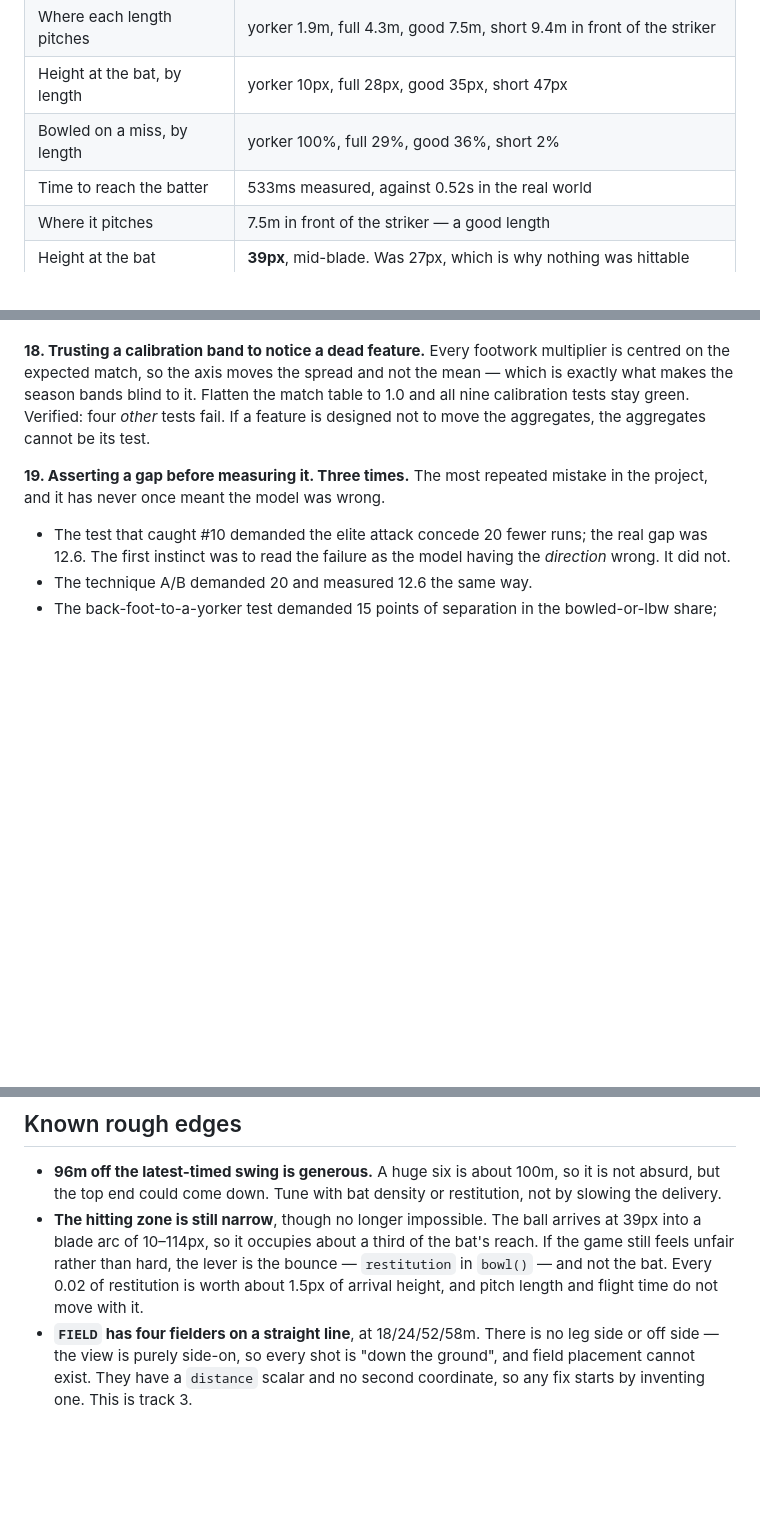
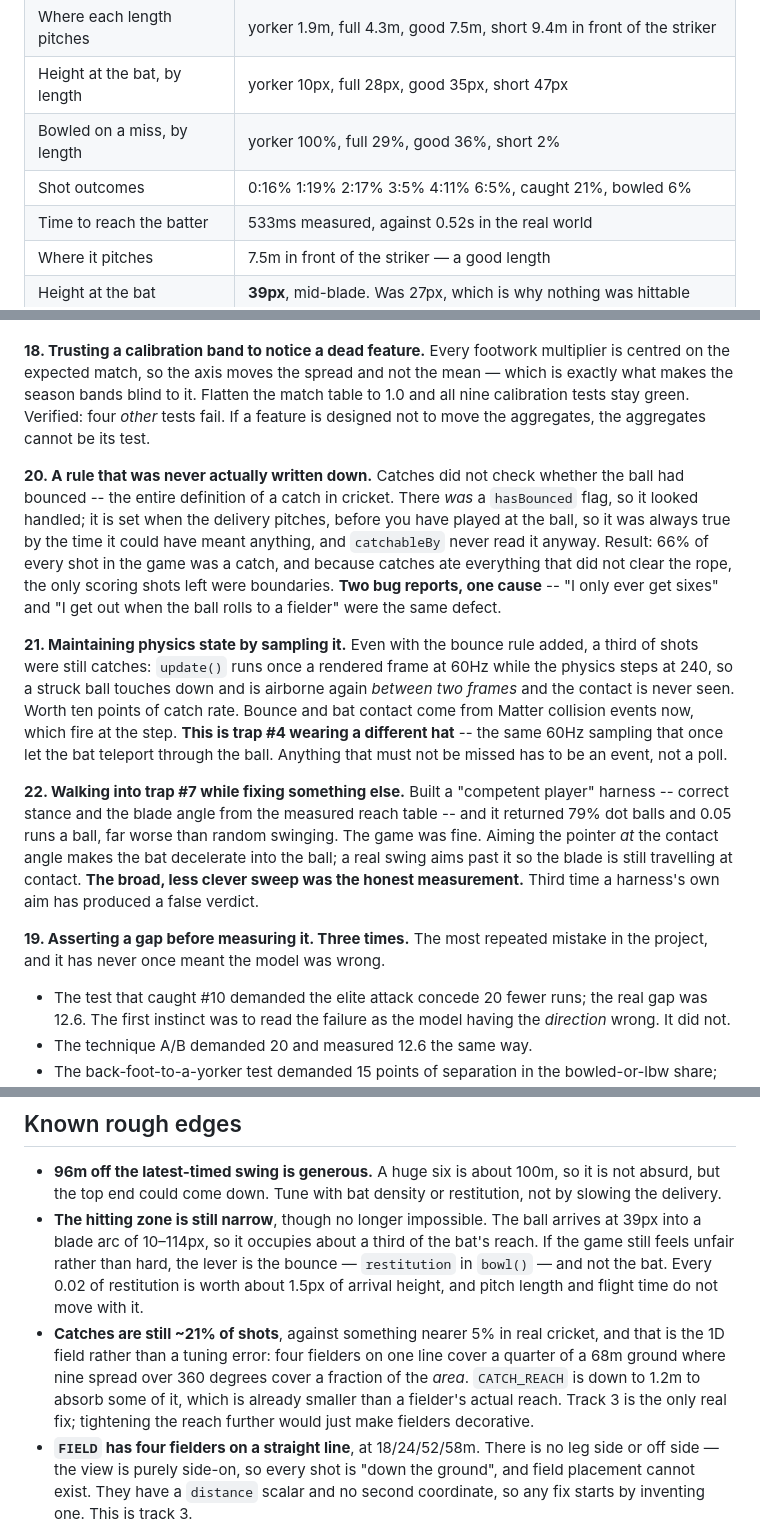
Before and after one commit to akarjela/powerplay, a Markdown page: HANDOFF.md, 3 parts joined by grey strips. Rendered like a GitHub page; blank space fills up the shorter version.

Commit message:
Record the catch bug in the handoff
Three entries. The one worth reading is that two separate bug reports -- "I only
ever get sixes" and "I get out when the ball rolls to a fielder" -- were the
same defect: catches ate every shot that did not clear the rope, so boundaries
were all that survived.

Also notes that ~21% of shots still end in a catch, and that this is the 1D
field rather than a tuning error, so the fix is track 3 and not a smaller reach.

```diff
--- a/HANDOFF.md
+++ b/HANDOFF.md
@@ -83,6 +83,7 @@ Not asserted — measured by stepping the Matter engine by hand from the console
 | Where each length pitches | yorker 1.9m, full 4.3m, good 7.5m, short 9.4m in front of the striker |
 | Height at the bat, by length | yorker 10px, full 28px, good 35px, short 47px |
 | Bowled on a miss, by length | yorker 100%, full 29%, good 36%, short 2% |
+| Shot outcomes | 0:16% 1:19% 2:17% 3:5% 4:11% 6:5%, caught 21%, bowled 6% |
 | Time to reach the batter | 533ms measured, against 0.52s in the real world |
 | Where it pitches | 7.5m in front of the striker — a good length |
 | Height at the bat | **39px**, mid-blade. Was 27px, which is why nothing was hittable |
@@ -341,6 +342,33 @@ the match table to 1.0 and all nine calibration tests stay green. Verified: four
 *other* tests fail. If a feature is designed not to move the aggregates, the
 aggregates cannot be its test.
 
+**20. A rule that was never actually written down.** Catches did not check
+whether the ball had bounced -- the entire definition of a catch in cricket.
+There *was* a `hasBounced` flag, so it looked handled; it is set when the
+delivery pitches, before you have played at the ball, so it was always true by
+the time it could have meant anything, and `catchableBy` never read it anyway.
+Result: 66% of every shot in the game was a catch, and because catches ate
+everything that did not clear the rope, the only scoring shots left were
+boundaries. **Two bug reports, one cause** -- "I only ever get sixes" and "I get
+out when the ball rolls to a fielder" were the same defect.
+
+**21. Maintaining physics state by sampling it.** Even with the bounce rule
+added, a third of shots were still catches: `update()` runs once a rendered
+frame at 60Hz while the physics steps at 240, so a struck ball touches down and
+is airborne again *between two frames* and the contact is never seen. Worth ten
+points of catch rate. Bounce and bat contact come from Matter collision events
+now, which fire at the step. **This is trap #4 wearing a different hat** -- the
+same 60Hz sampling that once let the bat teleport through the ball. Anything
+that must not be missed has to be an event, not a poll.
+
+**22. Walking into trap #7 while fixing something else.** Built a "competent
+player" harness -- correct stance and the blade angle from the measured reach
+table -- and it returned 79% dot balls and 0.05 runs a ball, far worse than
+random swinging. The game was fine. Aiming the pointer *at* the contact angle
+makes the bat decelerate into the ball; a real swing aims past it so the blade
+is still travelling at contact. **The broad, less clever sweep was the honest
+measurement.** Third time a harness's own aim has produced a false verdict.
+
 **19. Asserting a gap before measuring it. Three times.** The most repeated
 mistake in the project, and it has never once meant the model was wrong.
 
@@ -443,6 +471,13 @@ state for a small drift. Skip DRS; fun in theory, a UX nightmare.
   the bounce — `restitution` in `bowl()` — and not the bat. Every 0.02 of
   restitution is worth about 1.5px of arrival height, and pitch length and
   flight time do not move with it.
+- **Catches are still ~21% of shots**, against something nearer 5% in real
+  cricket, and that is the 1D field rather than a tuning error: four fielders on
+  one line cover a quarter of a 68m ground where nine spread over 360 degrees
+  cover a fraction of the *area*. `CATCH_REACH` is down to 1.2m to absorb some
+  of it, which is already smaller than a fielder's actual reach. Track 3 is the
+  only real fix; tightening the reach further would just make fielders
+  decorative.
 - **`FIELD` has four fielders on a straight line**, at 18/24/52/58m. There is no
   leg side or off side — the view is purely side-on, so every shot is "down the
   ground", and field placement cannot exist. They have a `distance` scalar and
```
